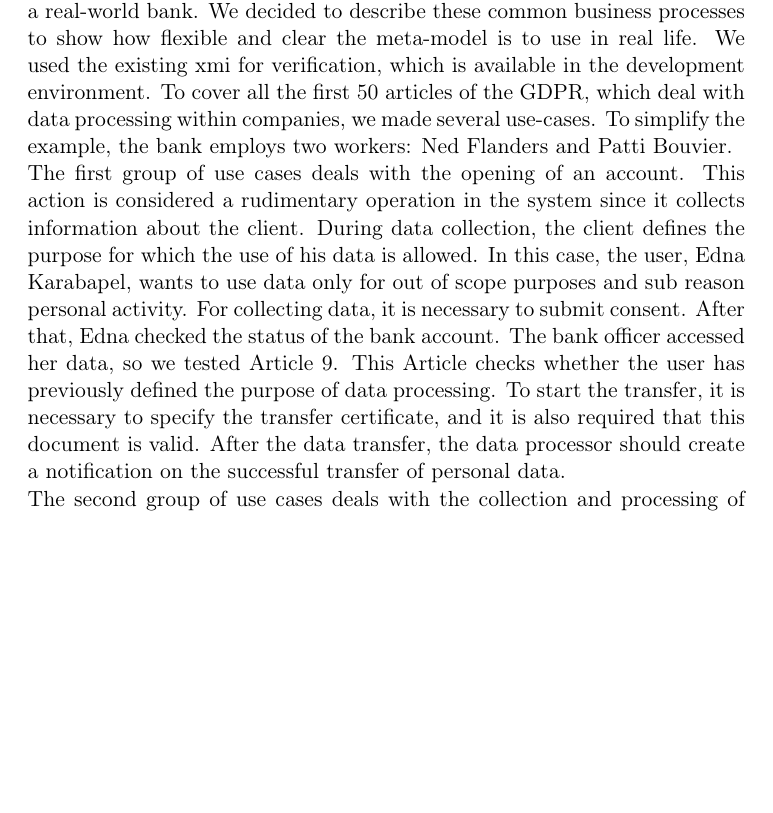
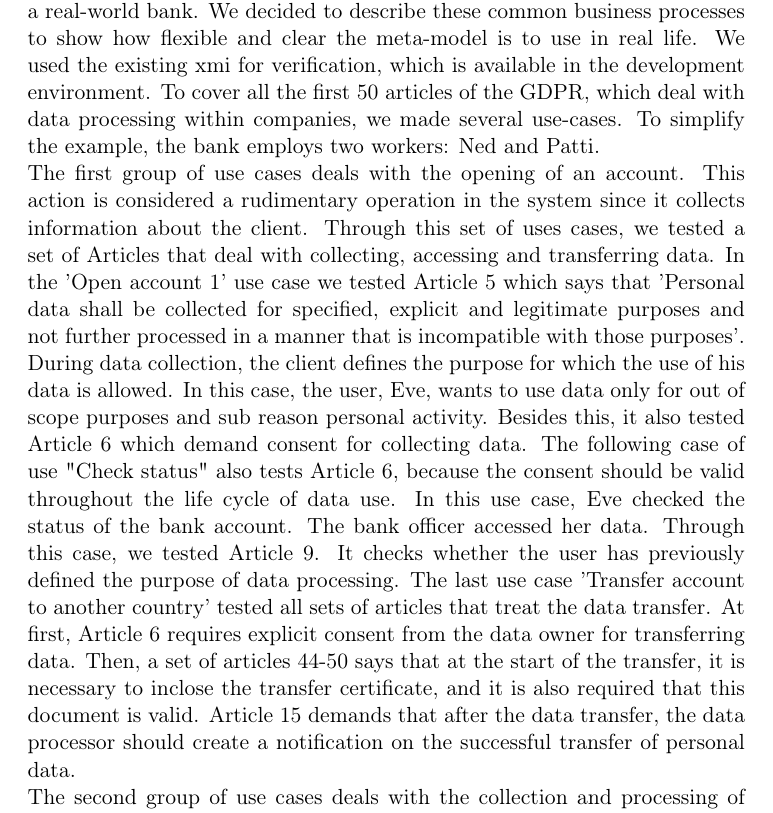
Before and after one commit to Tijana994/Article---meta-model, a LaTeX paper (main.tex): part of page 21 of 26, cut so that both start at the same text, the shorter picture padded with empty space. Compiled offline with pdfLaTeX.

Commit message:
Replaced all images from the use case section and edited text for the  use case1

```diff
--- a/main.tex
+++ b/main.tex
@@ -163,7 +163,7 @@ There is a detailed overview of all used enumerations.
     \label{fig:Enums2}
 \end{figure}
 \section{Case study}
-We evaluated this meta-model against the example of the privacy policy of a real-world bank. We decided to describe these common business processes to show how flexible and clear the meta-model is to use in real life. We used the existing xmi for verification, which is available in the development environment. To cover all the first 50 articles of the GDPR, which deal with data processing within companies, we made several use-cases. To simplify the example, the bank employs two workers: Ned Flanders and Patti Bouvier. \newline The first group of use cases deals with the opening of an account. This action is considered a rudimentary operation in the system since it collects information about the client. During data collection, the client defines the purpose for which the use of his data is allowed. In this case, the user, Edna Karabapel, wants to use data only for out of scope purposes and sub reason personal activity. For collecting data, it is necessary to submit consent. After that, Edna checked the status of the bank account. The bank officer accessed her data, so we tested Article 9. This Article checks whether the user has previously defined the purpose of data processing. To start the transfer, it is necessary to specify the transfer certificate, and it is also required that this document is valid. After the data transfer, the data processor should create a notification on the successful transfer of personal data. \newline The second group of use cases deals with the collection and processing of juvenile data. At first, we have tested Article 8. In case of collecting data on the child, the data processor should submit the document on custody of the child. As in the previous example, by collecting data, the owner defined all the purposes for data usage. Then, we tested the use of the child data. The third example has tested Article 16. It claims the rights of owners to submit a request to rectification their data. This article defines that it is necessary to carry out this complaint as soon as possible. After this, it is obligatory to inform the owner about the result, Article 19. The last example tested Article 17, which claims that the user has the privilege to file complaints about the use of data and requests their erasure. Also, it is necessary to process this request as soon as possible and inform the user about the result.
+We evaluated this meta-model against the example of the privacy policy of a real-world bank. We decided to describe these common business processes to show how flexible and clear the meta-model is to use in real life. We used the existing xmi for verification, which is available in the development environment. To cover all the first 50 articles of the GDPR, which deal with data processing within companies, we made several use-cases. To simplify the example, the bank employs two workers: Ned and Patti. \newline The first group of use cases deals with the opening of an account. This action is considered a rudimentary operation in the system since it collects information about the client. Through this set of uses cases, we tested a set of Articles that deal with collecting, accessing and transferring data. In the 'Open account 1' use case we tested Article 5 which says that 'Personal data shall be collected for specified, explicit and legitimate purposes and not further processed in a manner that is incompatible with those purposes'. During data collection, the client defines the purpose for which the use of his data is allowed. In this case, the user, Eve, wants to use data only for out of scope purposes and sub reason personal activity. Besides this, it also tested Article 6 which demand consent for collecting data. The following case of use "Check status" also tests Article 6, because the consent should be valid throughout the life cycle of data use. In this use case, Eve checked the status of the bank account. The bank officer accessed her data. Through this case, we tested Article 9. It checks whether the user has previously defined the purpose of data processing. The last use case 'Transfer account to another country' tested all sets of articles that treat the data transfer. At first, Article 6 requires explicit consent from the data owner for transferring data. Then, a set of articles 44-50 says that at the start of the transfer, it is necessary to inclose the transfer certificate, and it is also required that this document is valid. Article 15 demands that after the data transfer, the data processor should create a notification on the successful transfer of personal data. \newline The second group of use cases deals with the collection and processing of juvenile data. At first, we have tested Article 8. In case of collecting data on the child, the data processor should submit the document on custody of the child. As in the previous example, by collecting data, the owner defined all the purposes for data usage. Then, we tested the use of the child data. The third example has tested Article 16. It claims the rights of owners to submit a request to rectification their data. This article defines that it is necessary to carry out this complaint as soon as possible. After this, it is obligatory to inform the owner about the result, Article 19. The last example tested Article 17, which claims that the user has the privilege to file complaints about the use of data and requests their erasure. Also, it is necessary to process this request as soon as possible and inform the user about the result.
 \begin{figure}[H]
 \centering
 \begin{minipage}{.5\textwidth}
```
Also changed, not shown: Images/use case1.jpg (added), Images/use case2.jpg (added), Images/use case3.jpg (added), Images/use case4.jpg (added), 2 other files.
